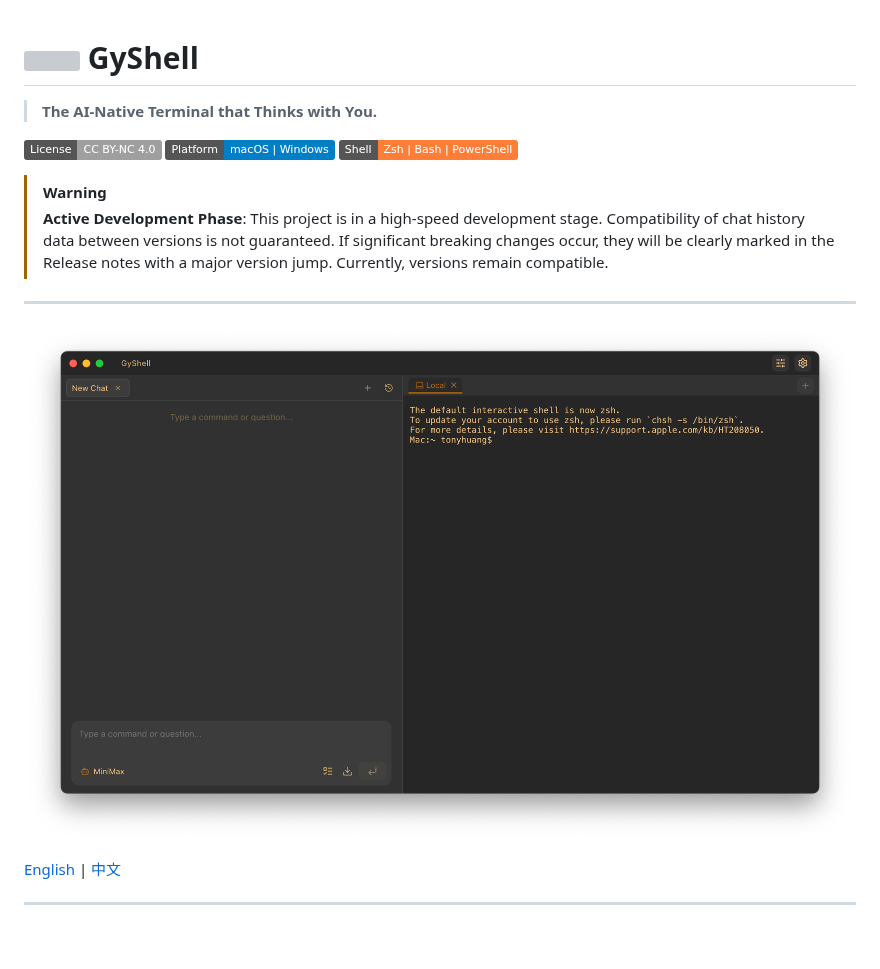
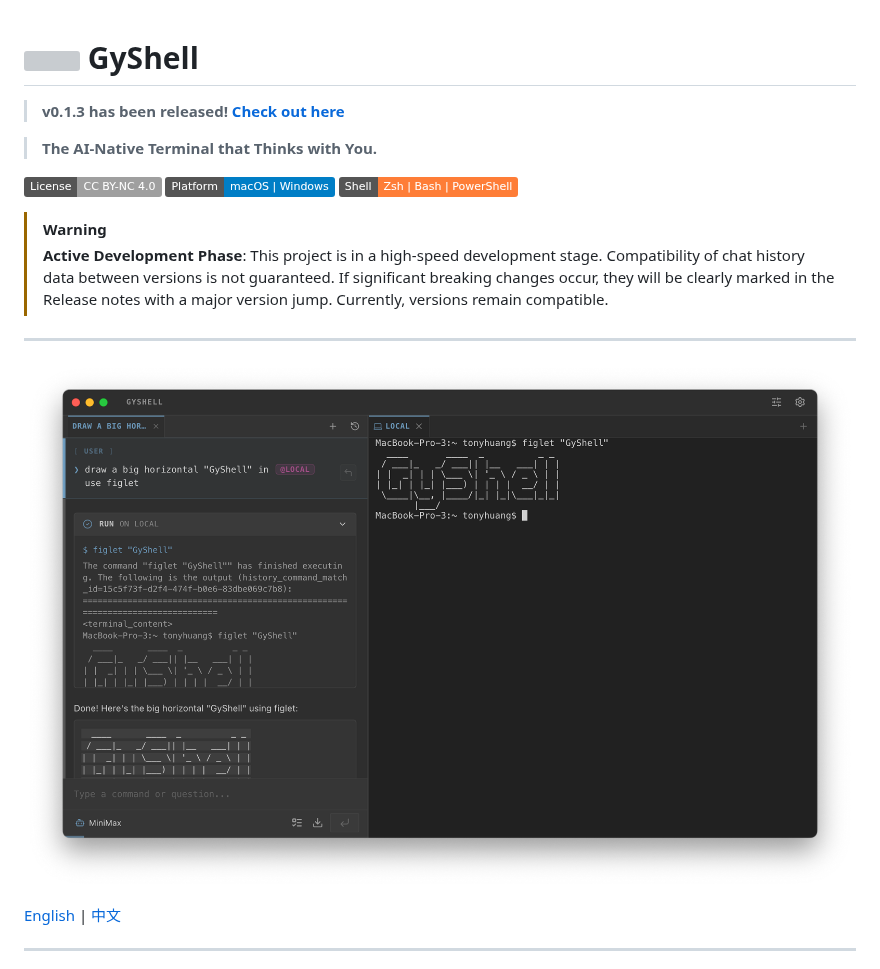
Before and after one commit to MrOrangeJJ/GyShell, a Markdown page: README.md, the part around the change. Drawn GitHub-style; pictures changed too: demo_imgs/demo.png; badges without logos; blank space fills up the shorter version; grey boxes are pictures that could not be loaded.

```diff
--- a/README.md
+++ b/README.md
@@ -1,4 +1,6 @@
 # <img src="icon.png" width="40" height="40" valign="middle"> GyShell
+
+> **v0.1.3 has been released! [Check out here](./changelogs/v0.1.3.md)**
 
 > **The AI-Native Terminal that Thinks with You.**
 
```
Also changed, not shown: changelogs/v0.1.3.md (+3 -0 lines), demo_imgs/v0.1.3_1.png (added), demo_imgs/v0.1.3_2.png (added).
